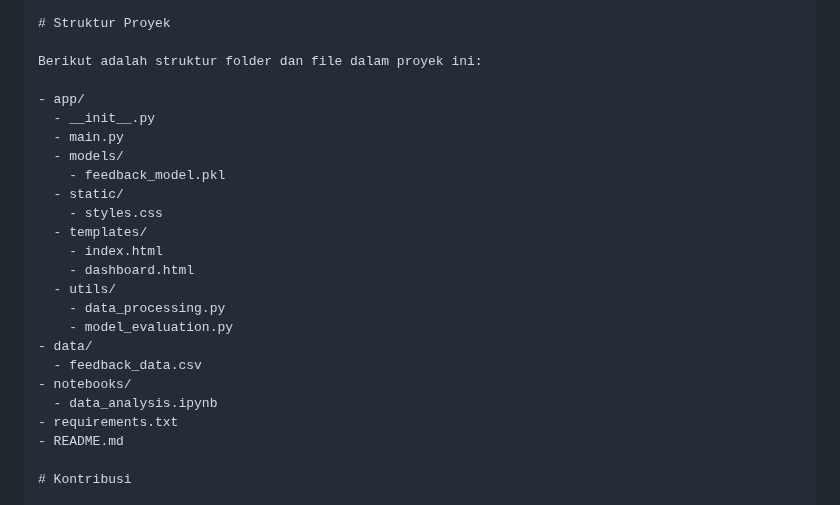
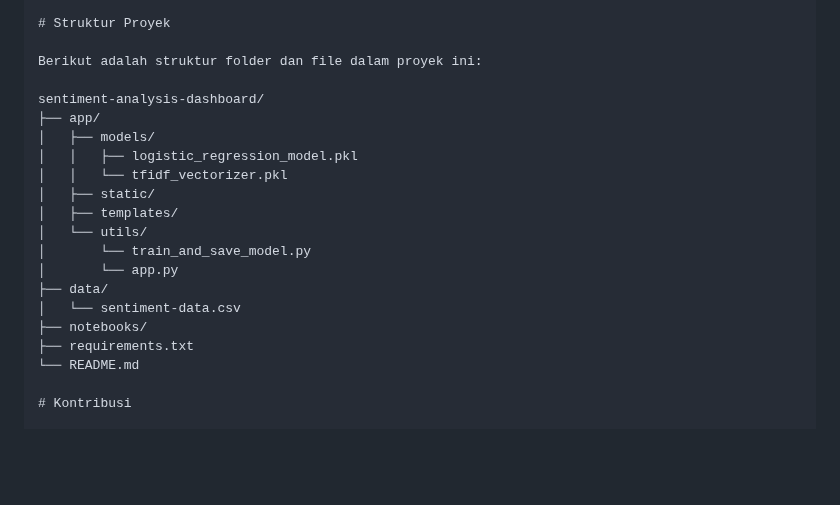
Before and after one commit to InfiniteNull/KM-6-AI-Data-Science-Capstone-Project-Development-Students, a Markdown page: README.md, the part around the change. Drawn GitHub-style; blank space fills up the shorter version.

```diff
--- a/README.md
+++ b/README.md
@@ -58,25 +58,21 @@ Setelah menginstal dan menjalankan aplikasi, buka browser Anda dan pergi ke `htt
 
 Berikut adalah struktur folder dan file dalam proyek ini:
 
-- app/
-  - __init__.py
-  - main.py
-  - models/
-    - feedback_model.pkl
-  - static/
-    - styles.css
-  - templates/
-    - index.html
-    - dashboard.html
-  - utils/
-    - data_processing.py
-    - model_evaluation.py
-- data/
-  - feedback_data.csv
-- notebooks/
-  - data_analysis.ipynb
-- requirements.txt
-- README.md
+sentiment-analysis-dashboard/
+├── app/
+│   ├── models/
+│   │   ├── logistic_regression_model.pkl
+│   │   └── tfidf_vectorizer.pkl
+│   ├── static/
+│   ├── templates/
+│   └── utils/
+│       └── train_and_save_model.py
+│       └── app.py
+├── data/
+│   └── sentiment-data.csv
+├── notebooks/
+├── requirements.txt
+└── README.md
 
 # Kontribusi
 
```
